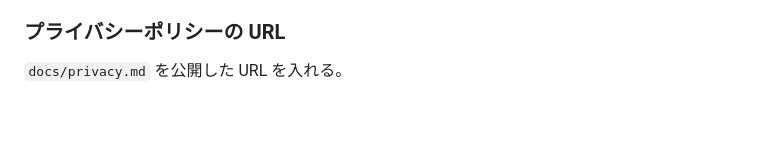
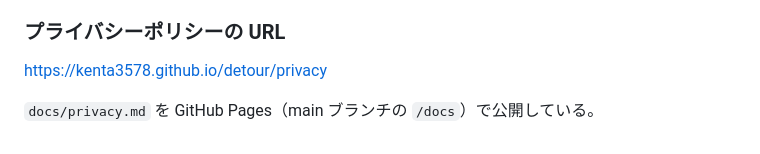
Before and after one commit to kenta3578/detour, a Markdown page: store/listing.md, the part around the change. Rendered like a GitHub page; blank space fills up the shorter version.

Commit message:
docs(store): プライバシーポリシーの公開 URL を記入内容に書く
Refs #1

Co-Authored-By: Claude Opus 5 (1M context) <noreply@anthropic.com>

```diff
--- a/store/listing.md
+++ b/store/listing.md
@@ -54,4 +54,6 @@
 
 ### プライバシーポリシーの URL
 
-`docs/privacy.md` を公開した URL を入れる。
+https://kenta3578.github.io/detour/privacy
+
+`docs/privacy.md` を GitHub Pages（main ブランチの `/docs`）で公開している。
```
